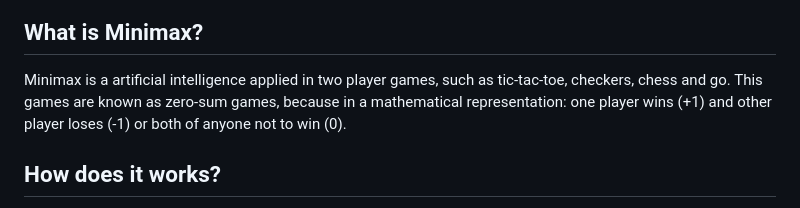
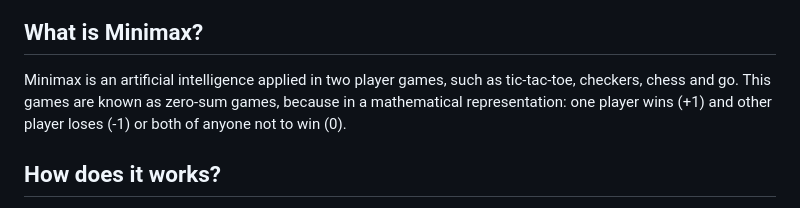
Before and after one commit to MuskanPaliwal/AI-Tic-Tac-Toe, a Markdown page: README.md, the part around the change. Rendered like a GitHub page.

```diff
--- a/README.md
+++ b/README.md
@@ -9,7 +9,7 @@ An implementation of Minimax AI Algorithm on Tic-Tac-Toe (or Noughts and Crosses
 </p>
 
 ## What is Minimax?
-Minimax is a artificial intelligence applied in two player games, such as tic-tac-toe, checkers, chess and go. This games are known as zero-sum games, because in a mathematical representation: one player wins (+1) and other player loses (-1) or both of anyone not to win (0).
+Minimax is an artificial intelligence applied in two player games, such as tic-tac-toe, checkers, chess and go. This games are known as zero-sum games, because in a mathematical representation: one player wins (+1) and other player loses (-1) or both of anyone not to win (0).
 
 ## How does it works?
 The algorithm search, recursively, the best move that leads the *Max* player to win or not lose (draw). It consider the current state of the game and the available moves at that state, then for each valid move it plays (alternating *min* and *max*) until it finds a terminal state (win, draw or lose).
```
